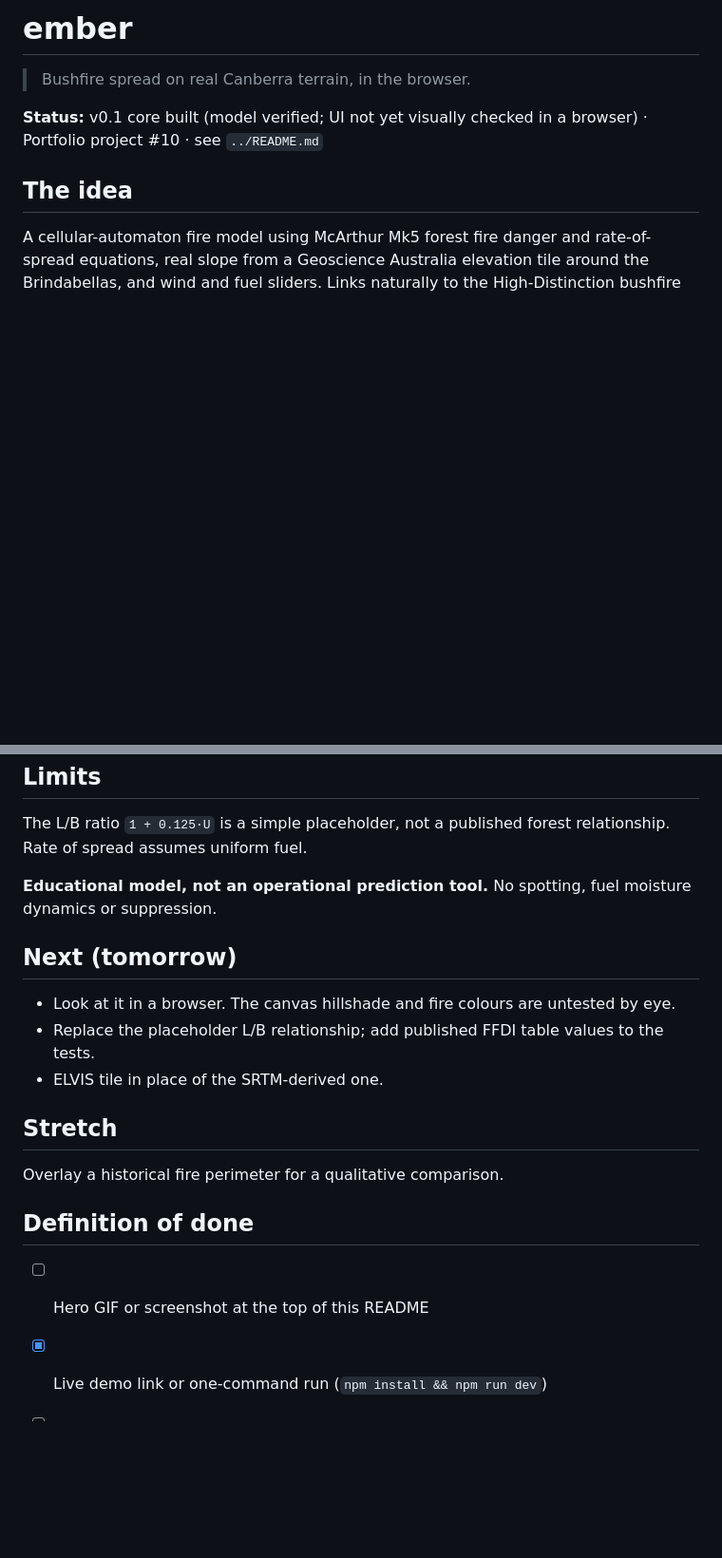
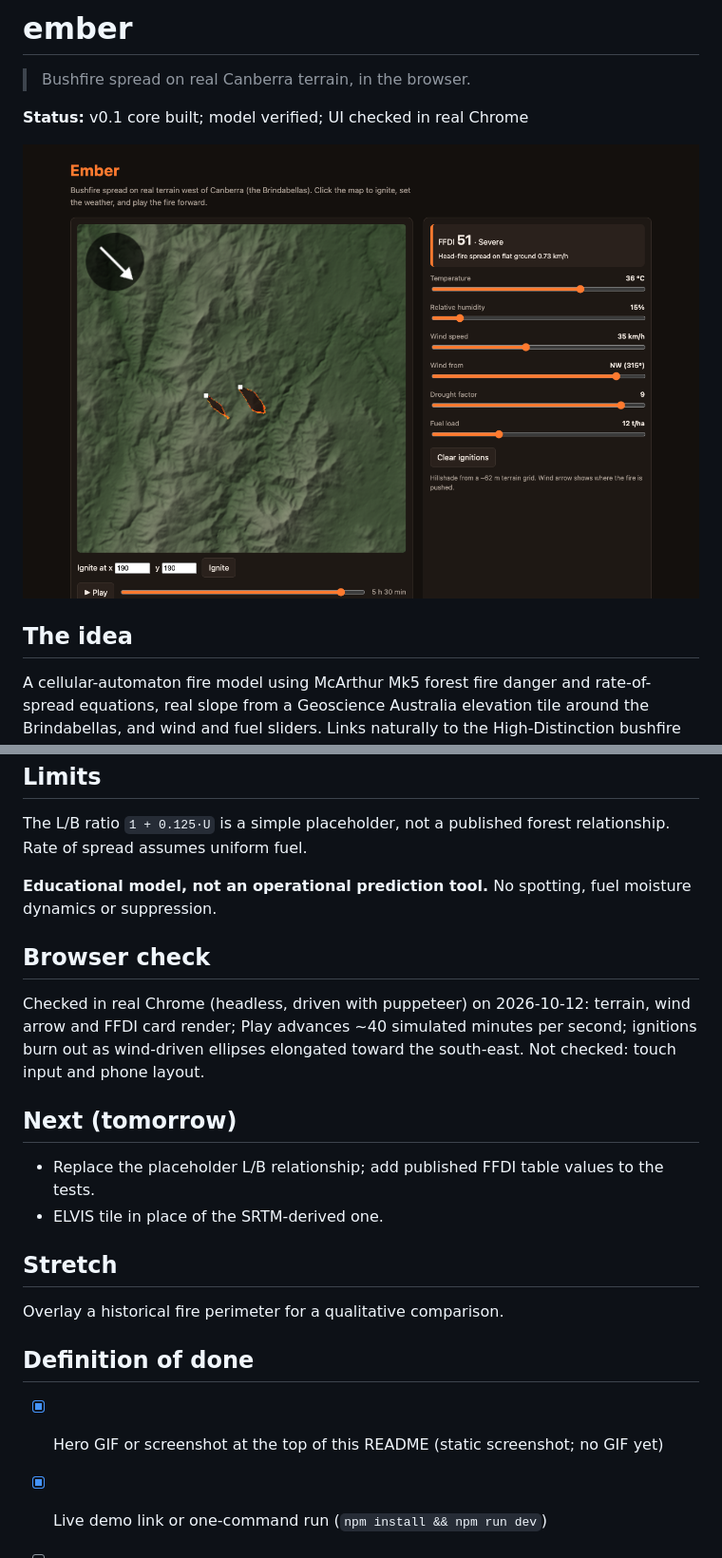
Before and after one commit to Guinerve/ember, a Markdown page: README.md, 2 parts joined by grey strips. Shown at 95% size. Drawn GitHub-style; pictures changed too: assets/screenshot.png (added); blank space fills up the shorter version.

```diff
--- a/README.md
+++ b/README.md
@@ -2,7 +2,9 @@
 
 > Bushfire spread on real Canberra terrain, in the browser.
 
-**Status:** v0.1 core built (model verified; UI not yet visually checked in a browser) · Portfolio project #10 · see `../README.md`
+**Status:** v0.1 core built; model verified; UI checked in real Chrome
+
+![ember screenshot](assets/screenshot.png)
 
 ## The idea
 
@@ -51,9 +53,12 @@ The L/B ratio `1 + 0.125·U` is a simple placeholder, not a published forest rel
 
 **Educational model, not an operational prediction tool.** No spotting, fuel moisture dynamics or suppression.
 
+## Browser check
+
+Checked in real Chrome (headless, driven with puppeteer) on 2026-10-12: terrain, wind arrow and FFDI card render; Play advances ~40 simulated minutes per second; ignitions burn out as wind-driven ellipses elongated toward the south-east. Not checked: touch input and phone layout.
+
 ## Next (tomorrow)
 
-- Look at it in a browser. The canvas hillshade and fire colours are untested by eye.
 - Replace the placeholder L/B relationship; add published FFDI table values to the tests.
 - ELVIS tile in place of the SRTM-derived one.
 
@@ -63,7 +68,7 @@ Overlay a historical fire perimeter for a qualitative comparison.
 
 ## Definition of done
 
-- [ ] Hero GIF or screenshot at the top of this README
+- [x] Hero GIF or screenshot at the top of this README (static screenshot; no GIF yet)
 - [x] Live demo link or one-command run (`npm install && npm run dev`)
 - [ ] "How I know it's right" section filled in with real results
 - [ ] Tests passing in CI, badge added
```
Also changed, not shown: 1 other file.
